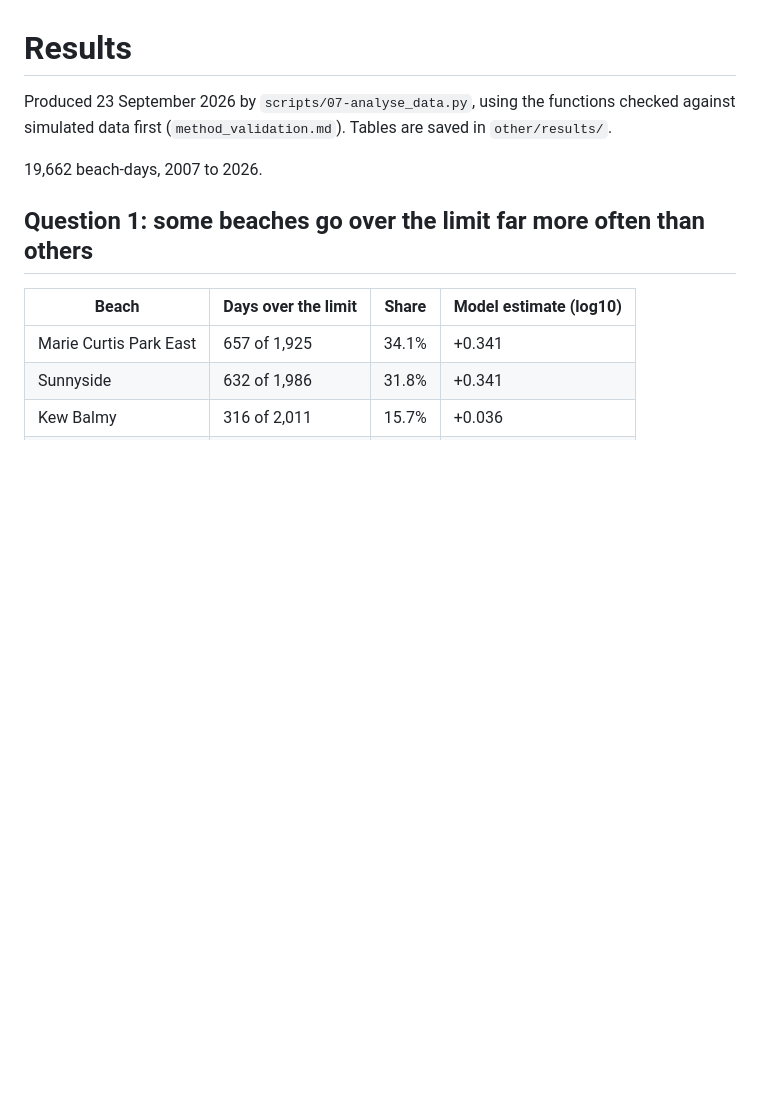
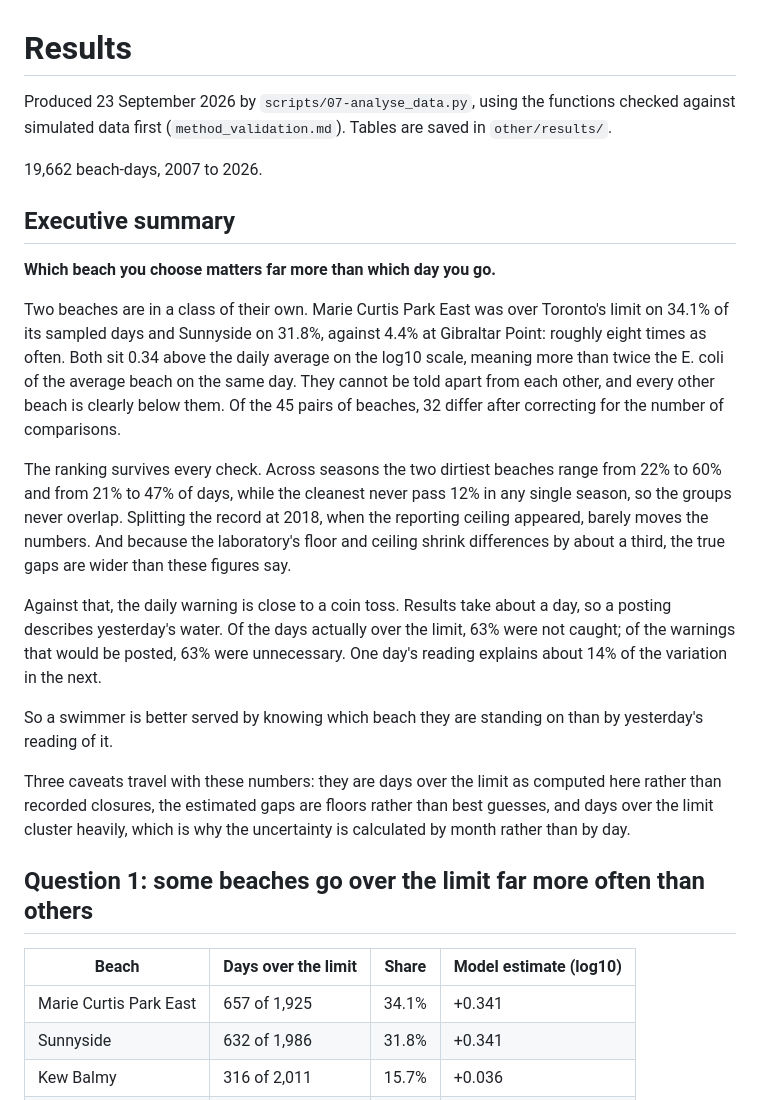
Before and after one commit to seandata8/toronto-beaches-ecoli, a Markdown page: other/notes/results_summary.md, the part around the change. Drawn GitHub-style; blank space fills up the shorter version.

Commit message:
Add an executive summary to the results notes
Co-Authored-By: Claude Opus 5 <noreply@anthropic.com>

```diff
--- a/other/notes/results_summary.md
+++ b/other/notes/results_summary.md
@@ -3,6 +3,20 @@
 Produced 23 September 2026 by `scripts/07-analyse_data.py`, using the functions checked against simulated data first (`method_validation.md`). Tables are saved in `other/results/`.
 
 19,662 beach-days, 2007 to 2026.
+
+## Executive summary
+
+**Which beach you choose matters far more than which day you go.**
+
+Two beaches are in a class of their own. Marie Curtis Park East was over Toronto's limit on 34.1% of its sampled days and Sunnyside on 31.8%, against 4.4% at Gibraltar Point: roughly eight times as often. Both sit 0.34 above the daily average on the log10 scale, meaning more than twice the E. coli of the average beach on the same day. They cannot be told apart from each other, and every other beach is clearly below them. Of the 45 pairs of beaches, 32 differ after correcting for the number of comparisons.
+
+The ranking survives every check. Across seasons the two dirtiest beaches range from 22% to 60% and from 21% to 47% of days, while the cleanest never pass 12% in any single season, so the groups never overlap. Splitting the record at 2018, when the reporting ceiling appeared, barely moves the numbers. And because the laboratory's floor and ceiling shrink differences by about a third, the true gaps are wider than these figures say.
+
+Against that, the daily warning is close to a coin toss. Results take about a day, so a posting describes yesterday's water. Of the days actually over the limit, 63% were not caught; of the warnings that would be posted, 63% were unnecessary. One day's reading explains about 14% of the variation in the next.
+
+So a swimmer is better served by knowing which beach they are standing on than by yesterday's reading of it.
+
+Three caveats travel with these numbers: they are days over the limit as computed here rather than recorded closures, the estimated gaps are floors rather than best guesses, and days over the limit cluster heavily, which is why the uncertainty is calculated by month rather than by day.
 
 ## Question 1: some beaches go over the limit far more often than others
 
```
